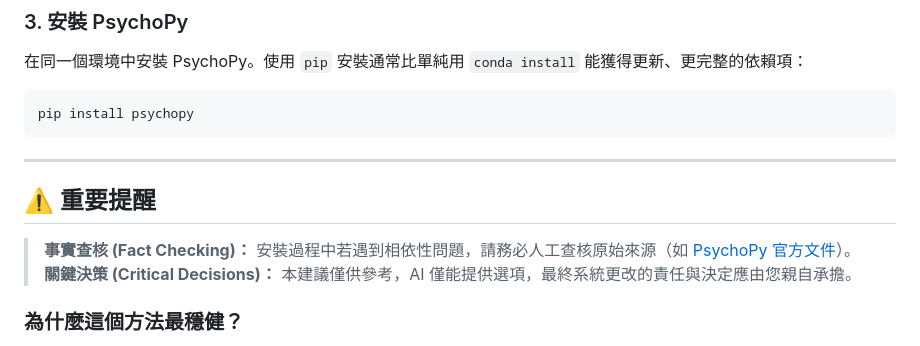
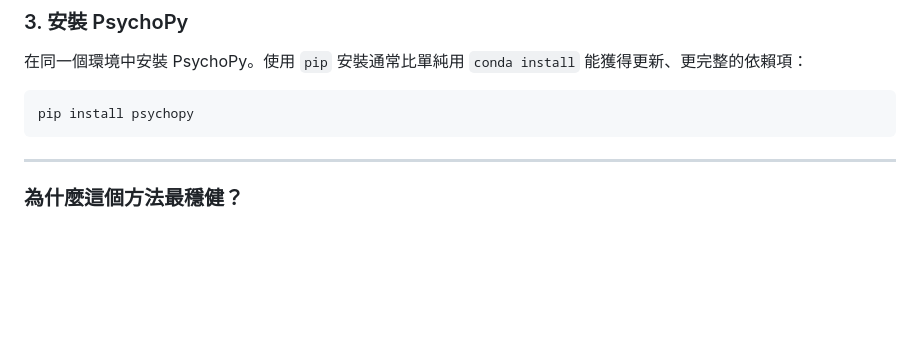
Before and after one commit to audachang/ai-programming-psychology, a Markdown page: week-01-orientation_python_environment_setup_and_basic_libraries/week-01-README.md, the part around the change. GitHub-like rendering; blank space fills up the shorter version.

````diff
--- a/week-01-orientation_python_environment_setup_and_basic_libraries/week-01-README.md
+++ b/week-01-orientation_python_environment_setup_and_basic_libraries/week-01-README.md
@@ -30,12 +30,6 @@ pip install psychopy
 ```
 
 ---
-
-## ⚠️ 重要提醒
-
-> **事實查核 (Fact Checking)：** 安裝過程中若遇到相依性問題，請務必人工查核原始來源（如 [PsychoPy 官方文件](https://www.psychopy.org/download.html)）。
-> **關鍵決策 (Critical Decisions)：** 本建議僅供參考，AI 僅能提供選項，最終系統更改的責任與決定應由您親自承擔。
-
 ### 為什麼這個方法最穩健？
 
 1. **隔離性：** 虛擬環境確保 PsychoPy 的複雜依賴項（如 `wxPython`）不會與你系統的其他 Python 專案衝突。
````
